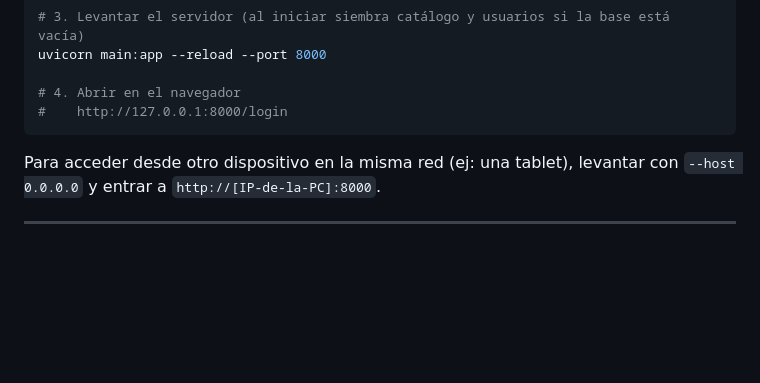
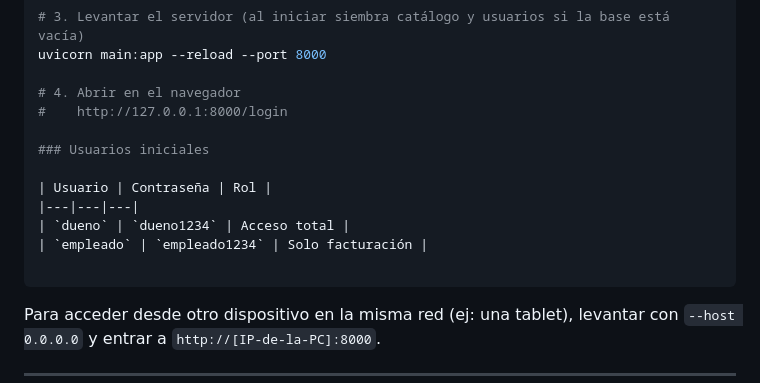
Before and after one commit to nicovazzoler/salon_ivana, a Markdown page: README.md, the part around the change. Rendered like a GitHub page; blank space fills up the shorter version.

Commit message:
Add initial users section with credentials
Added initial user credentials section to README.

````diff
--- a/README.md
+++ b/README.md
@@ -101,6 +101,14 @@ uvicorn main:app --reload --port 8000
 
 # 4. Abrir en el navegador
 #    http://127.0.0.1:8000/login
+
+### Usuarios iniciales
+
+| Usuario | Contraseña | Rol |
+|---|---|---|
+| `dueno` | `dueno1234` | Acceso total |
+| `empleado` | `empleado1234` | Solo facturación |
+
 ```
 
 Para acceder desde otro dispositivo en la misma red (ej: una tablet), levantar con `--host 0.0.0.0` y entrar a `http://[IP-de-la-PC]:8000`.
````
